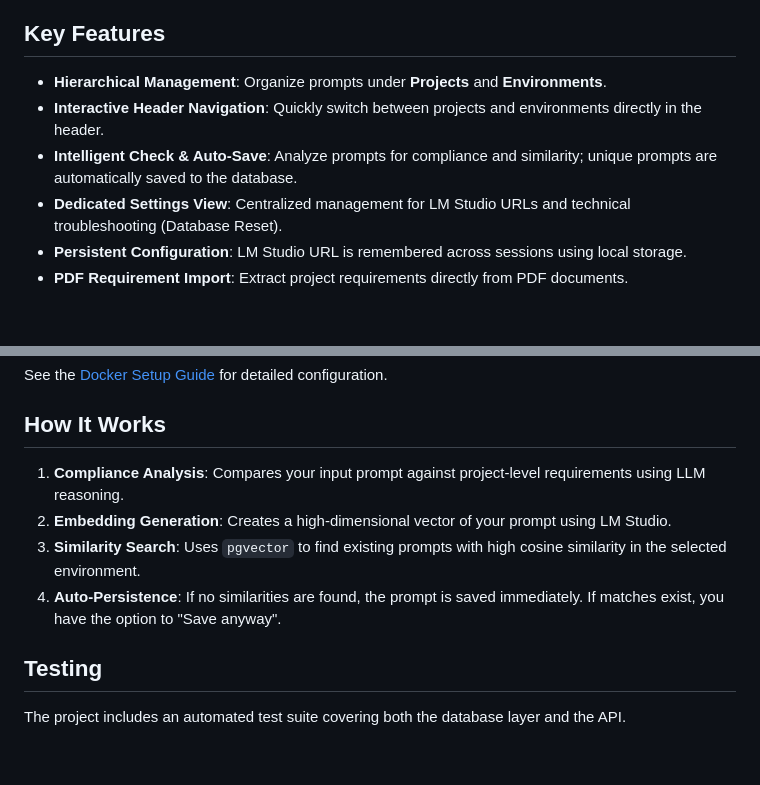
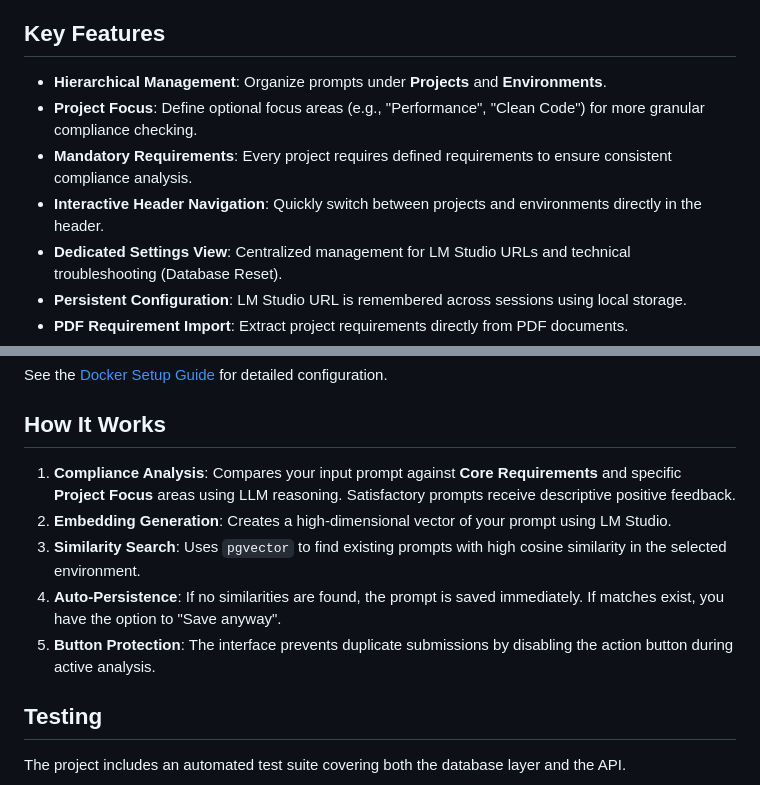
Before and after one commit to Resynance/prompt-validator, a Markdown page: README.md, 2 parts joined by grey strips. GitHub-like rendering; blank space fills up the shorter version.

Commit message:
feat: add project focus and mandatory requirements

```diff
--- a/README.md
+++ b/README.md
@@ -6,8 +6,9 @@ A modern, hierarchical tool for managing LLM prompts with intelligent similarity
 ## Key Features
 
 - **Hierarchical Management**: Organize prompts under **Projects** and **Environments**.
+- **Project Focus**: Define optional focus areas (e.g., "Performance", "Clean Code") for more granular compliance checking.
+- **Mandatory Requirements**: Every project requires defined requirements to ensure consistent compliance analysis.
 - **Interactive Header Navigation**: Quickly switch between projects and environments directly in the header.
-- **Intelligent Check & Auto-Save**: Analyze prompts for compliance and similarity; unique prompts are automatically saved to the database.
 - **Dedicated Settings View**: Centralized management for LM Studio URLs and technical troubleshooting (Database Reset).
 - **Persistent Configuration**: LM Studio URL is remembered across sessions using local storage.
 - **PDF Requirement Import**: Extract project requirements directly from PDF documents.
@@ -51,10 +52,11 @@ See the [Docker Setup Guide](Documentation/docker_setup.md) for detailed configu
 
 ## How It Works
 
-1.  **Compliance Analysis**: Compares your input prompt against project-level requirements using LLM reasoning.
+1.  **Compliance Analysis**: Compares your input prompt against **Core Requirements** and specific **Project Focus** areas using LLM reasoning. Satisfactory prompts receive descriptive positive feedback.
 2.  **Embedding Generation**: Creates a high-dimensional vector of your prompt using LM Studio.
 3.  **Similarity Search**: Uses `pgvector` to find existing prompts with high cosine similarity in the selected environment.
 4.  **Auto-Persistence**: If no similarities are found, the prompt is saved immediately. If matches exist, you have the option to "Save anyway".
+5.  **Button Protection**: The interface prevents duplicate submissions by disabling the action button during active analysis.
 
 ## Testing
 
```
Also changed, not shown: Documentation/api_docs.md (+20 -3 lines), Documentation/ui_guide.md (+12 -3 lines), Documentation/Media/compliance_card_results_1769057043973.png (added), 11 other files.
